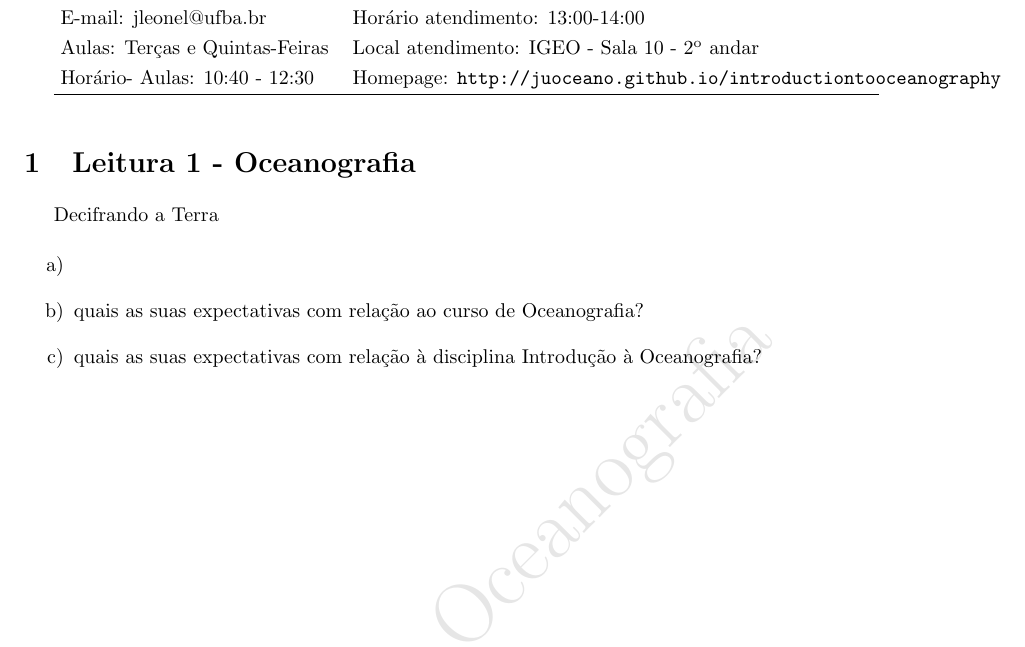
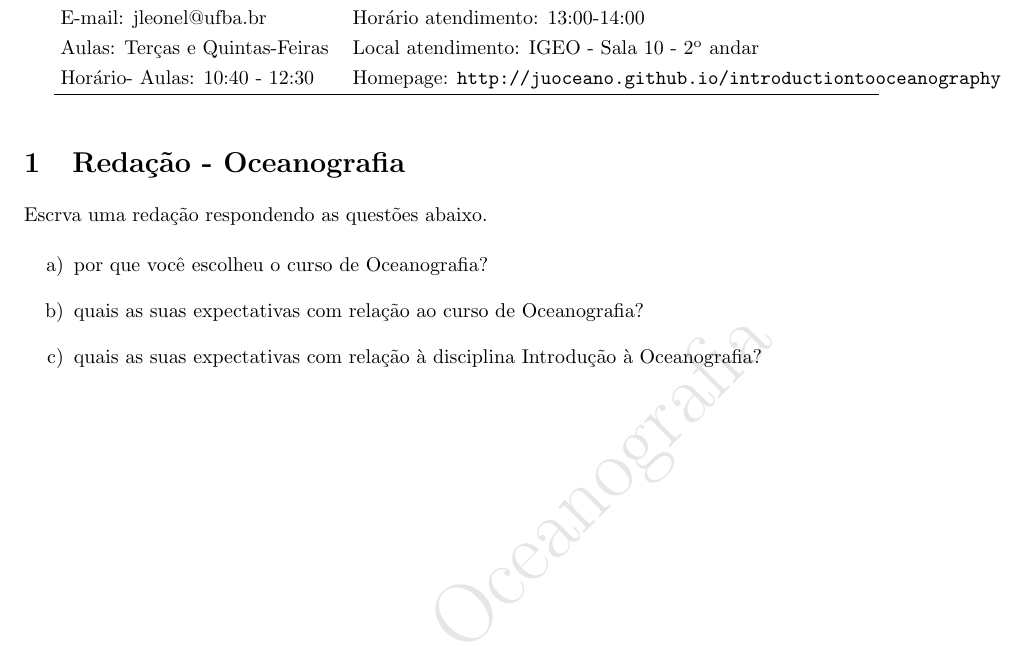
Before and after one commit to juoceano/introductiontooceanography, a LaTeX document (evaluations/Redacao.tex): part of the page, cut so that both start at the same text. Compiled offline with LaTeX, dvips and Ghostscript.

Commit message:
files updated

```diff
--- a/evaluations/Redacao.tex
+++ b/evaluations/Redacao.tex
@@ -64,17 +64,16 @@
 
   \vspace{3ex}
 
-    \section{Leitura 1 - Oceanografia}
+    \section{Redação - Oceanografia}
 
     \noindent
+	Escrva uma redação respondendo as questões abaixo.
 
-    Decifrando a Terra
-
-    \begin{itemize}
-      \item[a)]
+     \begin{itemize}
+      \item[a)] por que você escolheu o curso de Oceanografia?
       \item[b)] quais as suas expectativas com relação ao curso de Oceanografia?
       \item[c)] quais as suas expectativas com relação à disciplina Introdução à Oceanografia?
-    \end{itemize}
+     \end{itemize}
 
 
 %\clearpage %termina o texto e tudo que estiver flutuante se encaixa ali
```
Also changed, not shown: evaluations/Redacao.pdf.
